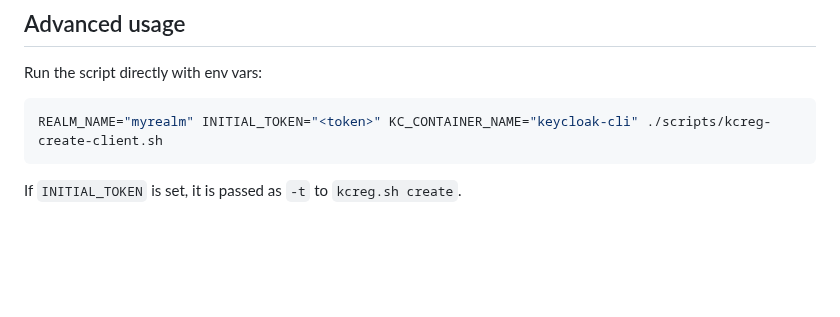
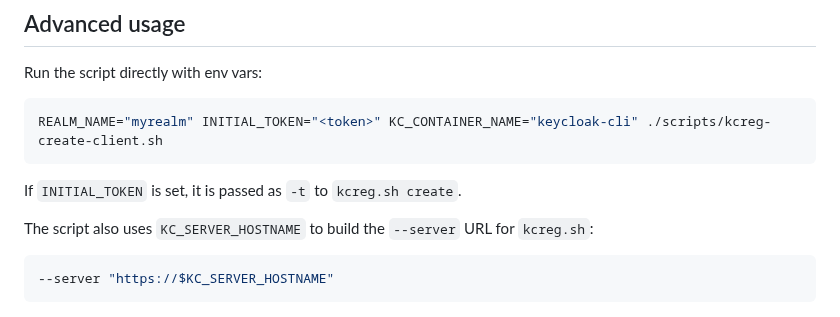
Before and after one commit to bcollard/keycloak-cli, a Markdown page: README.md, the part around one of its changes. Drawn GitHub-style; blank space fills up the shorter version.

````diff
--- a/README.md
+++ b/README.md
@@ -118,3 +122,9 @@ REALM_NAME="myrealm" INITIAL_TOKEN="<token>" KC_CONTAINER_NAME="keycloak-cli" ./
 ```
 
 If `INITIAL_TOKEN` is set, it is passed as `-t` to `kcreg.sh create`.
+
+The script also uses `KC_SERVER_HOSTNAME` to build the `--server` URL for `kcreg.sh`:
+
+```bash
+--server "https://$KC_SERVER_HOSTNAME"
+```
````
Also changed, not shown: other parts of README.md (+14 -10 lines), docs/img/screenshot-make.png (added), 3 other files.
